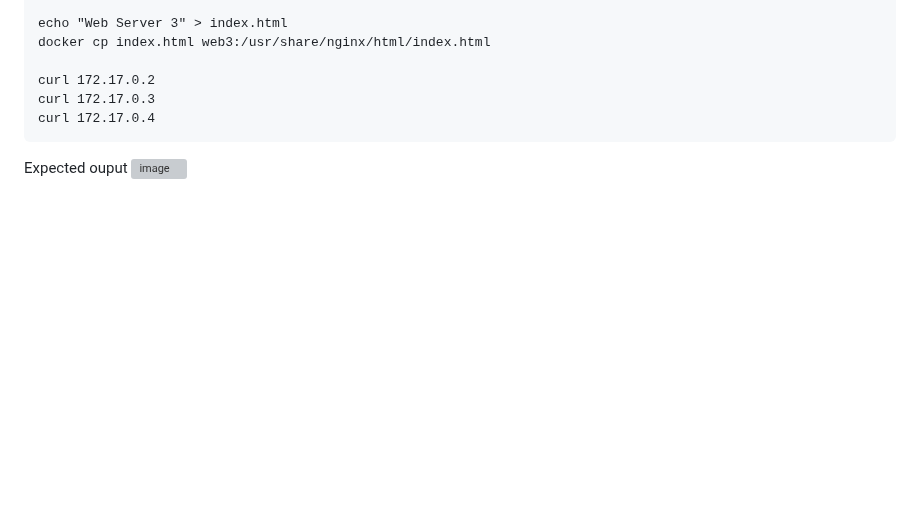
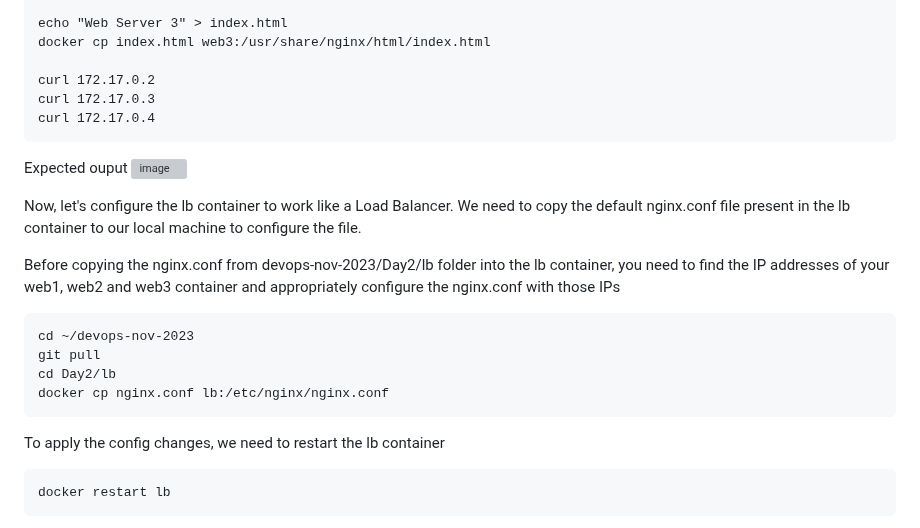
Before and after one commit to tektutor/devops-nov-2023, a Markdown page: Day2/README.md, the part around one of its changes. GitHub-like rendering; blank space fills up the shorter version; grey boxes are pictures that could not be loaded.

````diff
--- a/Day2/README.md
+++ b/Day2/README.md
@@ -400,3 +400,19 @@ curl 172.17.0.4
 
 Expected ouput
 ![image](https://github.com/tektutor/devops-nov-2023/assets/12674043/fd5020bb-a3d3-4ade-b97d-2bb0971e01fa)
+
+Now, let's configure the lb container to work like a Load Balancer. We need to copy the default nginx.conf file present in the lb container to our local machine to configure the file.
+
+Before copying the nginx.conf from devops-nov-2023/Day2/lb folder into the lb container, you need to find the IP addresses of your web1, web2 and web3 container and appropriately configure the nginx.conf with those IPs
+```
+cd ~/devops-nov-2023
+git pull
+cd Day2/lb
+docker cp nginx.conf lb:/etc/nginx/nginx.conf
+```
+
+To apply the config changes, we need to restart the lb container
+```
+docker restart lb
+```
+
````
Also changed, not shown: other parts of Day2/README.md (+12 -0 lines).
